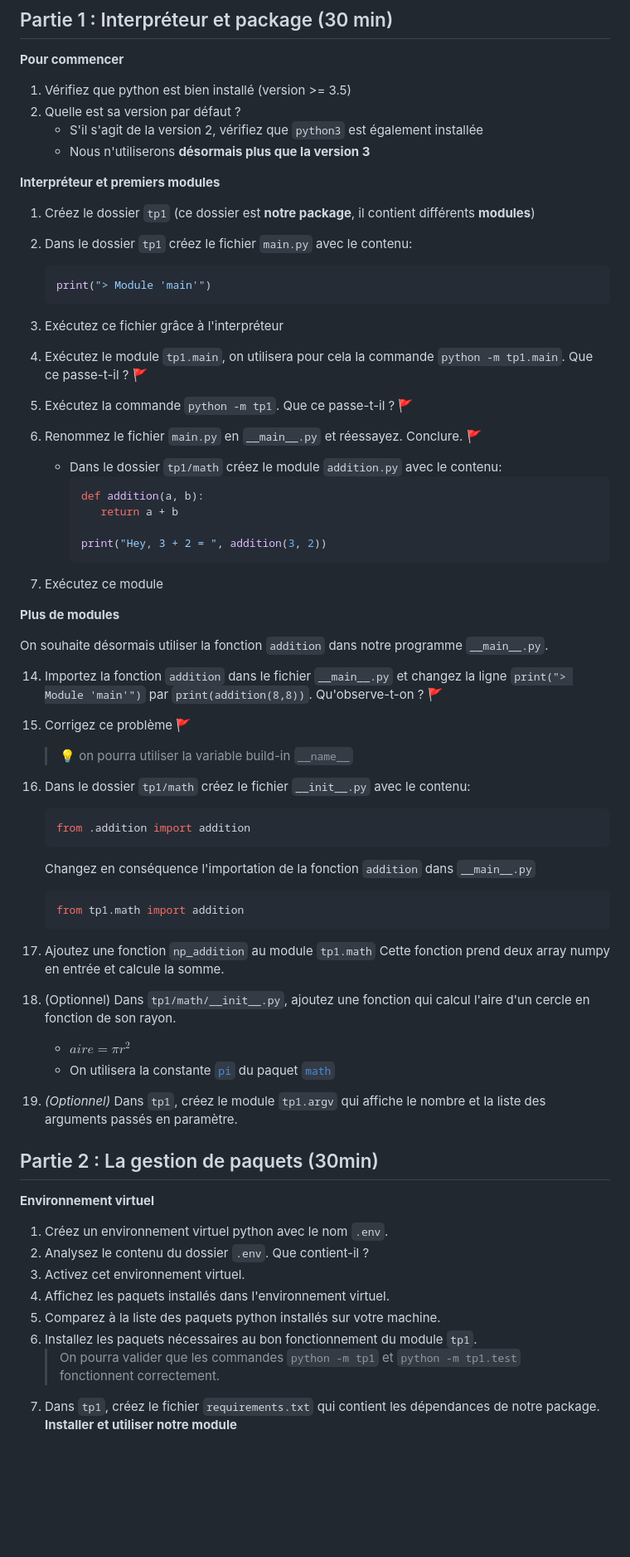
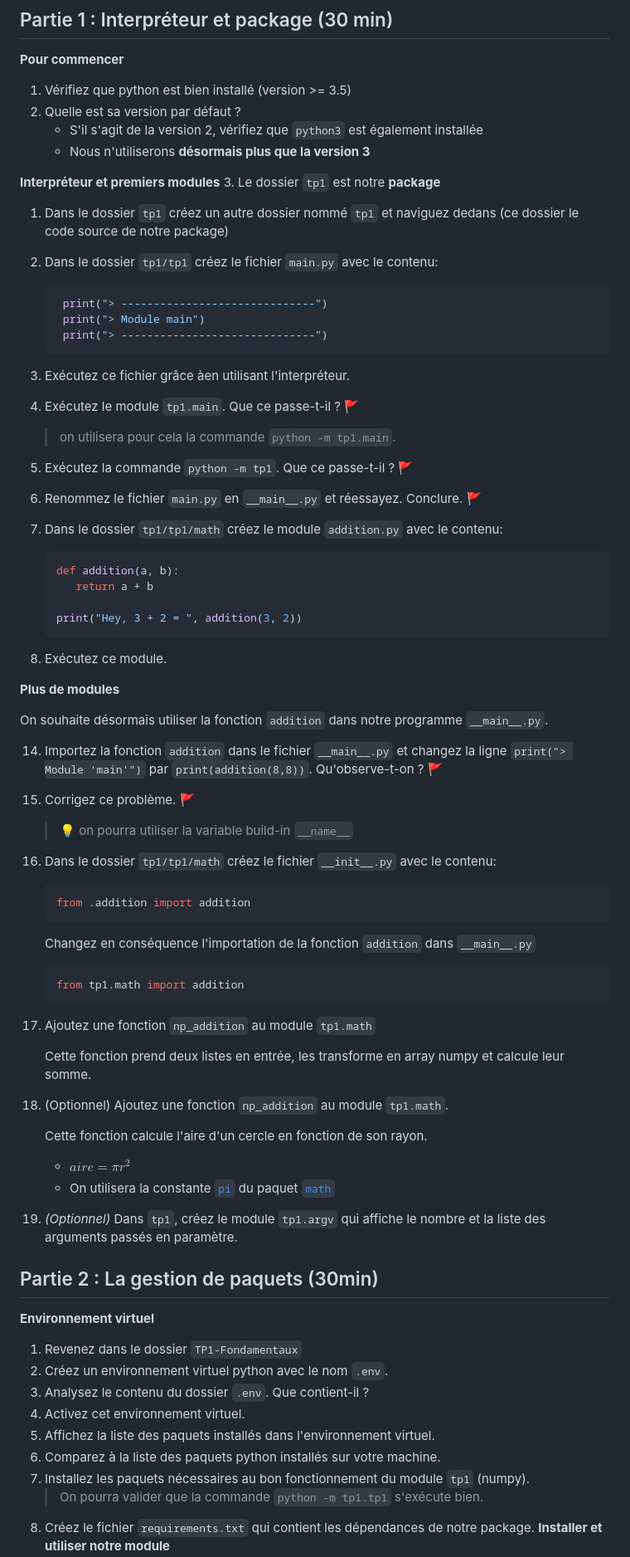
Before and after one commit to blavad/poo-python, a Markdown page: TP1-Fondamentaux/SUJET.md, the part around the change printed below. Shown: that part at 83% size. Drawn GitHub-style; blank space fills up the shorter version.

````diff
--- a/TP1-Fondamentaux/SUJET.md
+++ b/TP1-Fondamentaux/SUJET.md
@@ -26,19 +26,20 @@ Ce dossier est le votre pendant tout le TP. Toutes les manipulations doivent êt
    - Nous n'utiliserons **désormais plus que la version 3**
 
 **Interpréteur et premiers modules**
-
-1. Créez le dossier `tp1` (ce dossier est **notre package**, il contient différents **modules**)
-
-1. Dans le dossier `tp1` créez le fichier `main.py` avec le contenu:
+3. Le dossier `tp1` est notre **package**
+1. Dans le dossier `tp1` créez un autre dossier nommé `tp1` et naviguez dedans (ce dossier le code source de notre package)
+1. Dans le dossier `tp1/tp1` créez le fichier `main.py` avec le contenu:
       ```python
-      print("> Module 'main'")
+       print("> ------------------------------")
+       print("> Module main")
+       print("> ------------------------------")
       ```
-1. Exécutez ce fichier grâce à l'interpréteur
-1. Exécutez le module `tp1.main`, on utilisera pour cela la commande `python -m tp1.main`. Que ce passe-t-il ? 🚩
+1. Exécutez ce fichier grâce àen utilisant l'interpréteur.
+1. Exécutez le module `tp1.main`. Que ce passe-t-il ? 🚩
+   > on utilisera pour cela la commande `python -m tp1.main`.
 1. Exécutez la commande `python -m tp1`. Que ce passe-t-il ? 🚩
 1. Renommez le fichier `main.py` en `__main__.py` et réessayez. Conclure. 🚩
-
-   - Dans le dossier `tp1/math` créez le module `addition.py` avec le contenu:
+1. Dans le dossier `tp1/tp1/math` créez le module `addition.py` avec le contenu:
       ```python
       def addition(a, b):
          return a + b
@@ -46,7 +47,7 @@ Ce dossier est le votre pendant tout le TP. Toutes les manipulations doivent êt
       print("Hey, 3 + 2 = ", addition(3, 2))
       ```
 
-1. Exécutez ce module
+1. Exécutez ce module.
 
 **Plus de modules**
 
@@ -54,10 +55,10 @@ On souhaite désormais utiliser la fonction `addition` dans notre programme `__m
 
 14. Importez la fonction `addition` dans le fichier `__main__.py` et changez la ligne `print("> Module 'main'")` par `print(addition(8,8))`. Qu'observe-t-on ? 🚩
 
-1. Corrigez ce problème 🚩
+1. Corrigez ce problème. 🚩
    > 💡 on pourra utiliser la variable build-in `__name__`
 
-1. Dans le dossier `tp1/math` créez le fichier `__init__.py` avec le contenu:
+1. Dans le dossier `tp1/tp1/math` créez le fichier `__init__.py` avec le contenu:
    ```python
    from .addition import addition
    ```
@@ -66,22 +67,26 @@ On souhaite désormais utiliser la fonction `addition` dans notre programme `__m
    from tp1.math import addition
    ```
 1. Ajoutez une fonction `np_addition` au module `tp1.math`
-   Cette fonction prend deux array numpy en entrée et calcule la somme.
 
-1. (Optionnel) Dans `tp1/math/__init__.py`, ajoutez une fonction qui calcul l'aire d'un cercle en fonction de son rayon.
-   - $aire = \pi r^2$
-   - On utilisera la constante [`pi`](https://docs.python.org/3/library/math.html#math.pi) du paquet [`math`](https://docs.python.org/3/library/math.html#math.pi)
+   Cette fonction prend deux listes en entrée, les transforme en array numpy et calcule leur somme.
+
+1. (Optionnel) Ajoutez une fonction `np_addition` au module `tp1.math`.
+
+   Cette fonction calcule l'aire d'un cercle en fonction de son rayon.
+      - $aire = \pi r^2$
+      - On utilisera la constante [`pi`](https://docs.python.org/3/library/math.html#math.pi) du paquet [`math`](https://docs.python.org/3/library/math.html#math.pi)
 1. *(Optionnel)* Dans `tp1`, créez le module `tp1.argv` qui affiche le nombre et la liste des arguments passés en paramètre.
 
 ## Partie 2 : La gestion de paquets (30min)
 
 **Environnement virtuel**
+1. Revenez dans le dossier `TP1-Fondamentaux`
 1. Créez un environnement virtuel python avec le nom `.env`.
 1. Analysez le contenu du dossier `.env`. Que contient-il ?
 1. Activez cet environnement virtuel.
-1. Affichez les paquets installés dans l'environnement virtuel.
+1. Affichez la liste des paquets installés dans l'environnement virtuel.
 1. Comparez à la liste des paquets python installés sur votre machine.
-1. Installez les paquets nécessaires au bon fonctionnement du module `tp1`.
-   > On pourra valider que les commandes `python -m tp1` et `python -m tp1.test` fonctionnent correctement.
-1. Dans `tp1`, créez le fichier `requirements.txt` qui contient les dépendances de notre package.
+1. Installez les paquets nécessaires au bon fonctionnement du module `tp1` (numpy).
+   > On pourra valider que la commande `python -m tp1.tp1` s'exécute bien.
+1. Créez le fichier `requirements.txt` qui contient les dépendances de notre package.
 **Installer et utiliser notre module**
````
Also changed, not shown: other parts of TP1-Fondamentaux/SUJET.md (+4 -3 lines).
